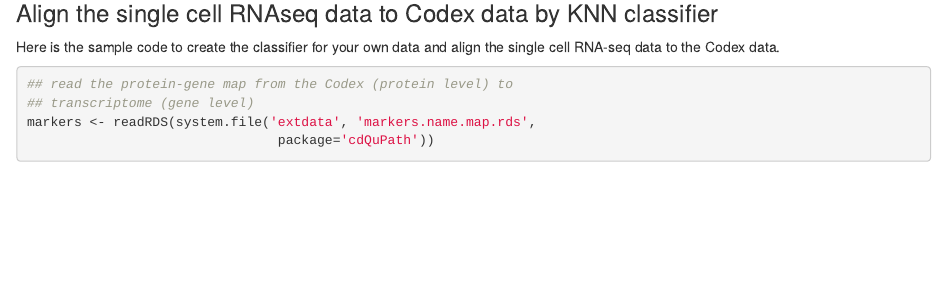
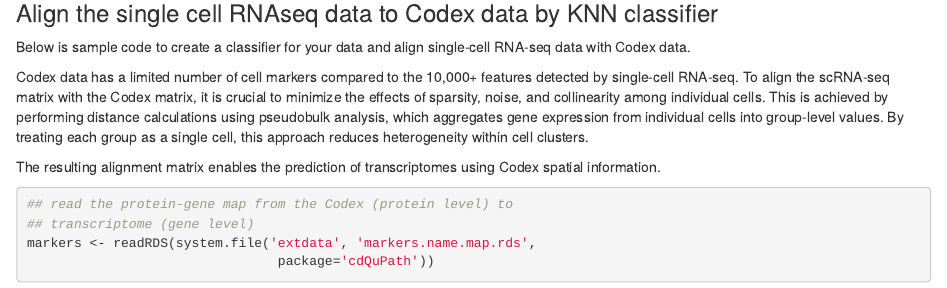
Before and after one commit to jianhong/cdQuPath, an R Markdown document (vignettes/cdQuPath.Rmd): the page in a window 1100 px wide, from 12380 px down. Rendered offline with R 4.5, knitr and Pandoc, with nearby package versions; drawn as R Markdown's standard HTML page in place of the format the file asks for; some code elsewhere in the file could not run offline.

Commit message:
update the documentation.

````diff
--- a/vignettes/cdQuPath.Rmd
+++ b/vignettes/cdQuPath.Rmd
@@ -406,8 +406,12 @@ dittoBarPlot(mergedSeu,
 
 ### Align the single cell RNAseq data to Codex data by KNN classifier
 
-Here is the sample code to create the classifier for your own data and
-align the single cell RNA-seq data to the Codex data.
+Below is sample code to create a classifier for your data and align single-cell RNA-seq data with Codex data.
+
+Codex data has a limited number of cell markers compared to the 10,000+ features detected by single-cell RNA-seq. To align the scRNA-seq matrix with the Codex matrix, it is crucial to minimize the effects of sparsity, noise, and collinearity among individual cells. This is achieved by performing distance calculations using pseudobulk analysis, which aggregates gene expression from individual cells into group-level values. By treating each group as a single cell, this approach reduces heterogeneity within cell clusters.
+
+The resulting alignment matrix enables the prediction of transcriptomes using Codex spatial information.
+
 ```{r alignCells}
 ## read the protein-gene map from the Codex (protein level) to
 ## transcriptome (gene level)
````
